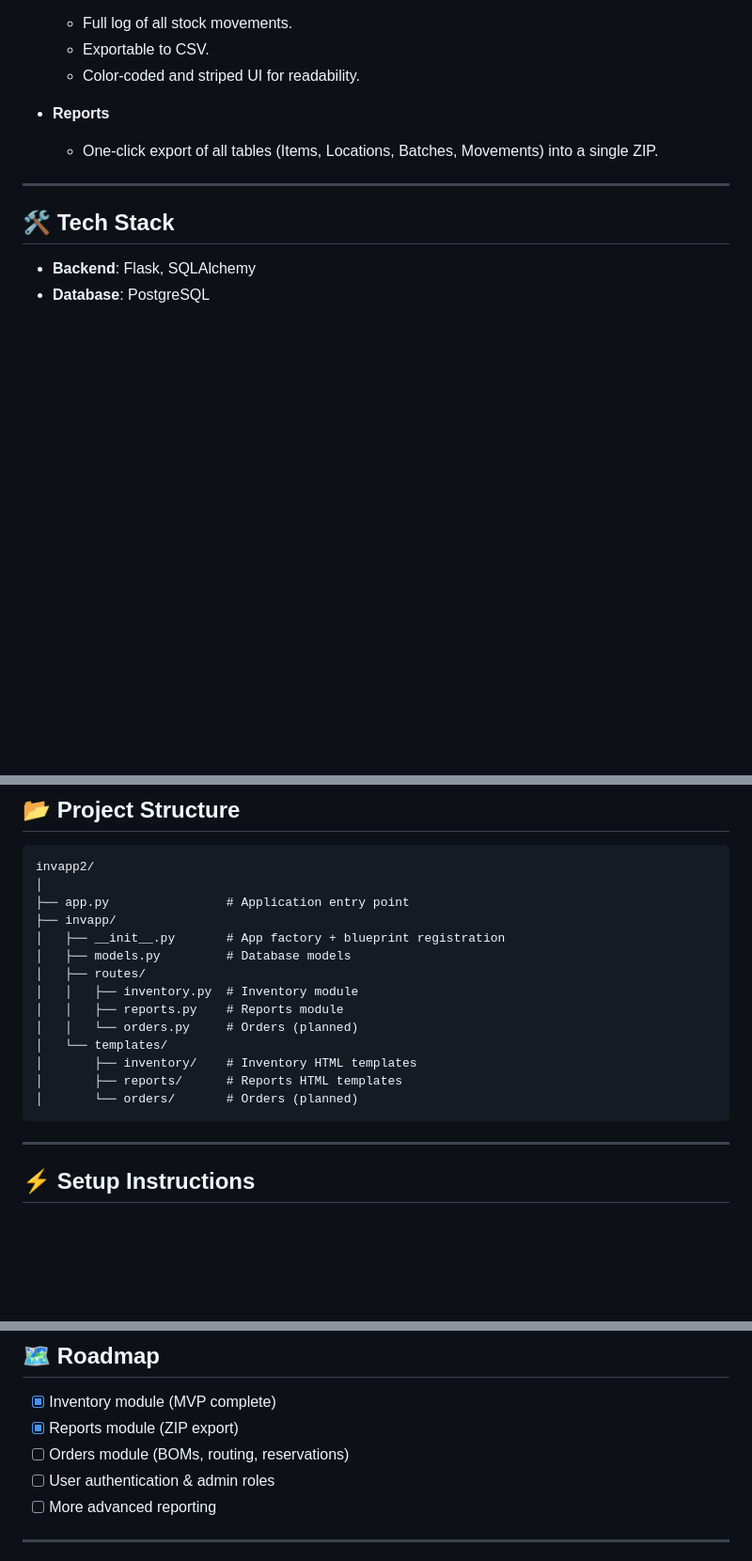
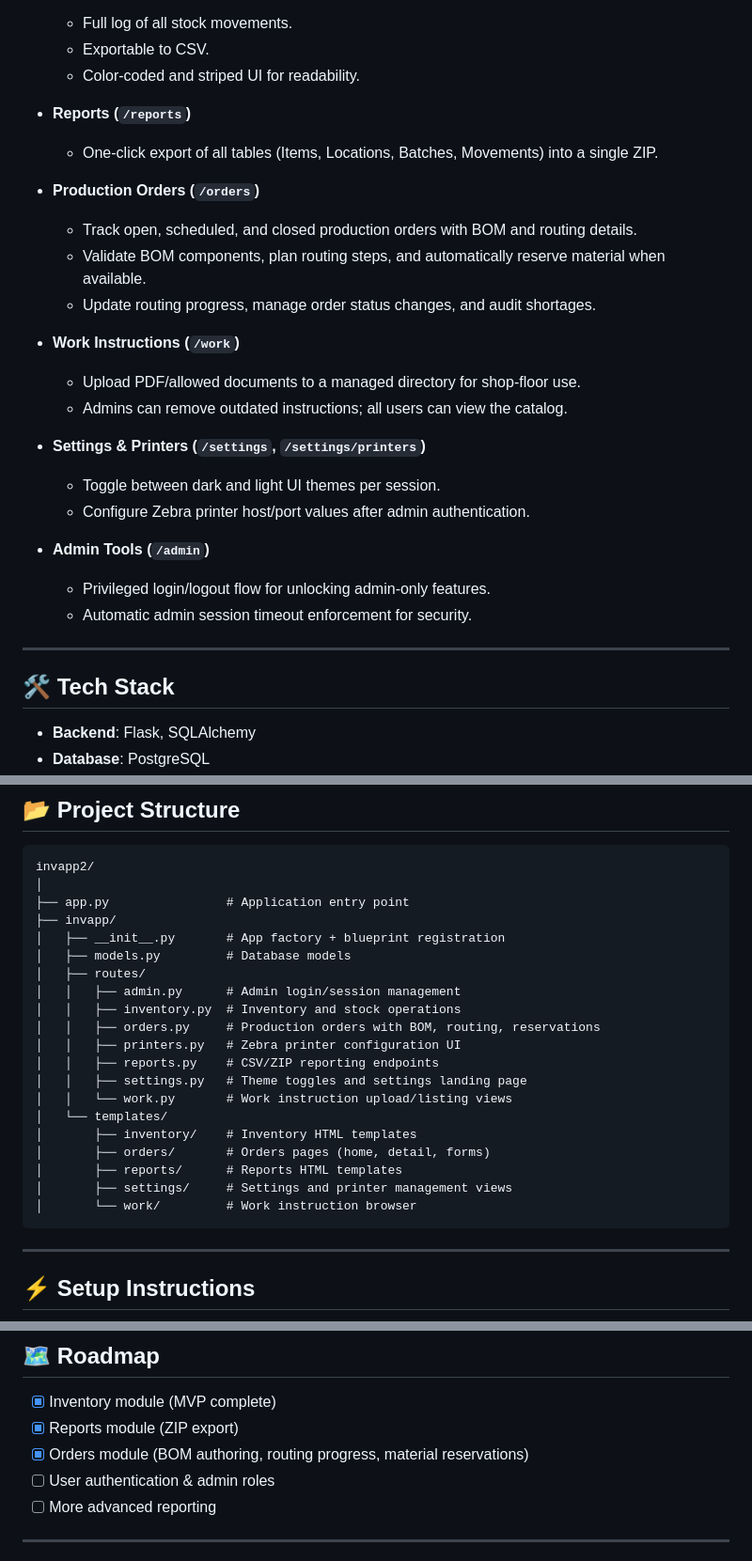
Before and after one commit to baldus/Hyperion-Operations-Hub, a Markdown page: README.md, 3 parts joined by grey strips. Shown: that part at 94% size. Rendered like a GitHub page; blank space fills up the shorter version.

Commit message:
Update README for active blueprints

````diff
--- a/README.md
+++ b/README.md
@@ -40,8 +40,25 @@ It supports tracking items, locations, stock balances, receiving, cycle counts,
   - Exportable to CSV.
   - Color-coded and striped UI for readability.
 
-- **Reports**
+- **Reports (`/reports`)**
   - One-click export of all tables (Items, Locations, Batches, Movements) into a single ZIP.
+
+- **Production Orders (`/orders`)**
+  - Track open, scheduled, and closed production orders with BOM and routing details.
+  - Validate BOM components, plan routing steps, and automatically reserve material when available.
+  - Update routing progress, manage order status changes, and audit shortages.
+
+- **Work Instructions (`/work`)**
+  - Upload PDF/allowed documents to a managed directory for shop-floor use.
+  - Admins can remove outdated instructions; all users can view the catalog.
+
+- **Settings & Printers (`/settings`, `/settings/printers`)**
+  - Toggle between dark and light UI themes per session.
+  - Configure Zebra printer host/port values after admin authentication.
+
+- **Admin Tools (`/admin`)**
+  - Privileged login/logout flow for unlocking admin-only features.
+  - Automatic admin session timeout enforcement for security.
 
 ---
 
@@ -64,13 +81,19 @@ invapp2/
 │   ├── __init__.py       # App factory + blueprint registration
 │   ├── models.py         # Database models
 │   ├── routes/
-│   │   ├── inventory.py  # Inventory module
-│   │   ├── reports.py    # Reports module
-│   │   └── orders.py     # Orders (planned)
+│   │   ├── admin.py      # Admin login/session management
+│   │   ├── inventory.py  # Inventory and stock operations
+│   │   ├── orders.py     # Production orders with BOM, routing, reservations
+│   │   ├── printers.py   # Zebra printer configuration UI
+│   │   ├── reports.py    # CSV/ZIP reporting endpoints
+│   │   ├── settings.py   # Theme toggles and settings landing page
+│   │   └── work.py       # Work instruction upload/listing views
 │   └── templates/
 │       ├── inventory/    # Inventory HTML templates
+│       ├── orders/       # Orders pages (home, detail, forms)
 │       ├── reports/      # Reports HTML templates
-│       └── orders/       # Orders (planned)
+│       ├── settings/     # Settings and printer management views
+│       └── work/         # Work instruction browser
 ```
 
 ---
@@ -117,7 +140,7 @@ invapp2/
 
 - [x] Inventory module (MVP complete)
 - [x] Reports module (ZIP export)
-- [ ] Orders module (BOMs, routing, reservations)
+- [x] Orders module (BOM authoring, routing progress, material reservations)
 - [ ] User authentication & admin roles
 - [ ] More advanced reporting
 
````
